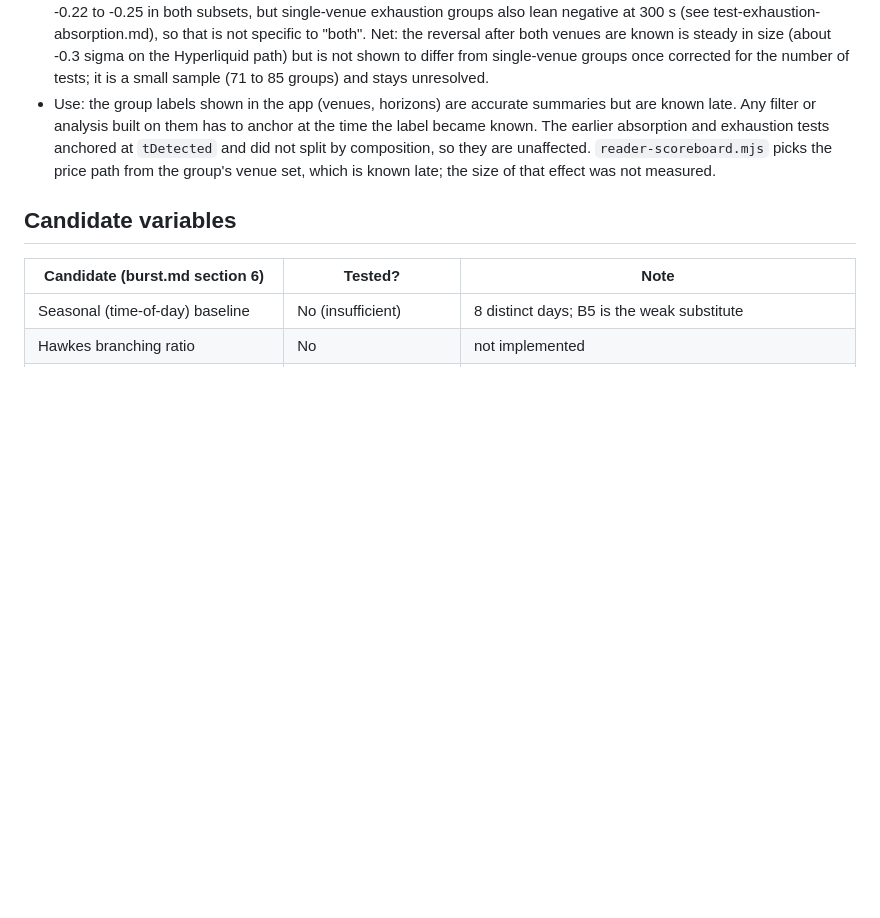
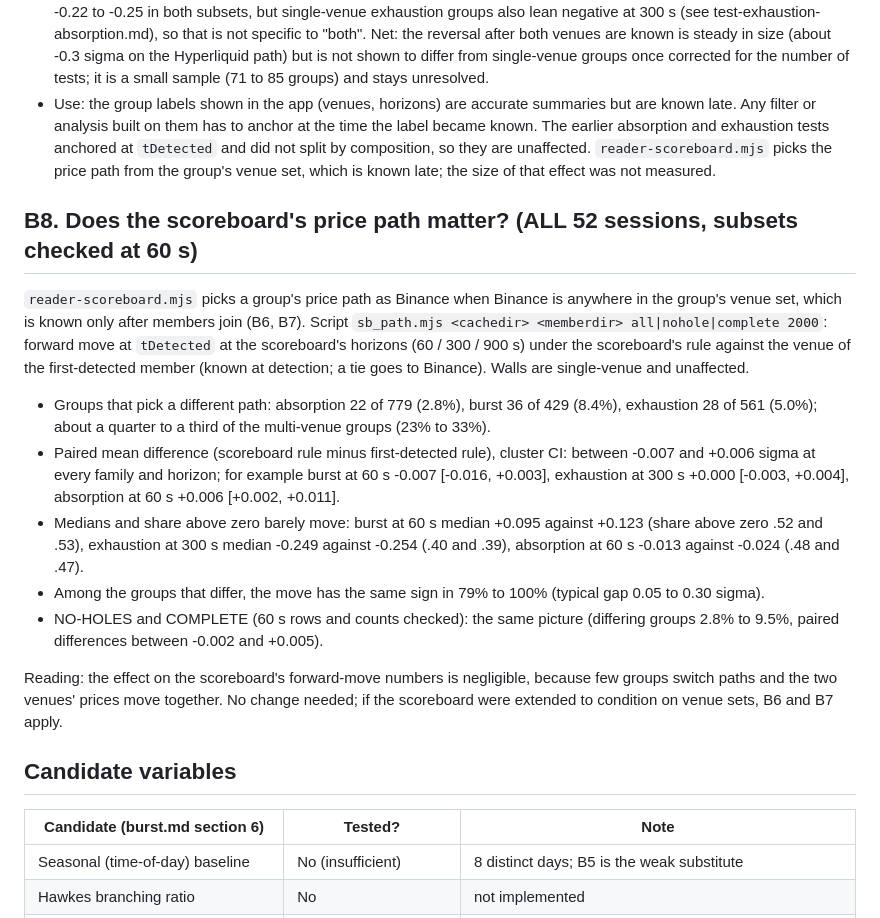
Before and after one commit to bandeiracaio/stream_visualizer, a Markdown page: .scratch/reader-research/test-burst.md, the part around the change. Drawn GitHub-style; blank space fills up the shorter version.

Commit message:
test-burst.md: the scoreboard's price-path rule changes its forward-move numbers by under 0.01 sigma
Co-Authored-By: Claude Sonnet 5.5 <noreply@anthropic.com>

```diff
--- a/.scratch/reader-research/test-burst.md
+++ b/.scratch/reader-research/test-burst.md
@@ -88,6 +88,17 @@ Reading (lead, not proof):
 - Exhaustion venues on the other subsets (NO-HOLES 73 both-venue groups, COMPLETE 71): the lead keeps its sign and weakens. "Both" groups anchored at 10 s on the Hyperliquid path: -0.320 [-0.515, -0.179] and -0.309 [-0.537, -0.155] (ALL -0.325); on the Binance path -0.151 [-0.359, +0.024] and -0.138 [-0.345, +0.040] (the interval now includes 0; ALL [-0.343, -0.011]). Both minus Binance-only, Hyperliquid path, 10 s: -0.343 [-0.622, -0.128] raw p .031, Holm .50 (NO-HOLES) and -0.323 [-0.630, -0.107] raw p .043, Holm .70 (COMPLETE) against raw p .010, Holm .16 in ALL; matched control the same (Holm .51 and .60). Both minus Hyperliquid-only: -0.149 and -0.133, intervals include 0. Unanchored contrasts (kept at `tDetected`) are null (-0.07 to +0.17, intervals include 0). At 300 s the anchored "both" mean is about -0.22 to -0.25 in both subsets, but single-venue exhaustion groups also lean negative at 300 s (see test-exhaustion-absorption.md), so that is not specific to "both". Net: the reversal after both venues are known is steady in size (about -0.3 sigma on the Hyperliquid path) but is not shown to differ from single-venue groups once corrected for the number of tests; it is a small sample (71 to 85 groups) and stays unresolved.
 - Use: the group labels shown in the app (venues, horizons) are accurate summaries but are known late. Any filter or analysis built on them has to anchor at the time the label became known. The earlier absorption and exhaustion tests anchored at `tDetected` and did not split by composition, so they are unaffected. `reader-scoreboard.mjs` picks the price path from the group's venue set, which is known late; the size of that effect was not measured.
 
+## B8. Does the scoreboard's price path matter? (ALL 52 sessions, subsets checked at 60 s)
+`reader-scoreboard.mjs` picks a group's price path as Binance when Binance is anywhere in the group's venue set, which is known only after members join (B6, B7). Script `sb_path.mjs <cachedir> <memberdir> all|nohole|complete 2000`: forward move at `tDetected` at the scoreboard's horizons (60 / 300 / 900 s) under the scoreboard's rule against the venue of the first-detected member (known at detection; a tie goes to Binance). Walls are single-venue and unaffected.
+
+- Groups that pick a different path: absorption 22 of 779 (2.8%), burst 36 of 429 (8.4%), exhaustion 28 of 561 (5.0%); about a quarter to a third of the multi-venue groups (23% to 33%).
+- Paired mean difference (scoreboard rule minus first-detected rule), cluster CI: between -0.007 and +0.006 sigma at every family and horizon; for example burst at 60 s -0.007 [-0.016, +0.003], exhaustion at 300 s +0.000 [-0.003, +0.004], absorption at 60 s +0.006 [+0.002, +0.011].
+- Medians and share above zero barely move: burst at 60 s median +0.095 against +0.123 (share above zero .52 and .53), exhaustion at 300 s median -0.249 against -0.254 (.40 and .39), absorption at 60 s -0.013 against -0.024 (.48 and .47).
+- Among the groups that differ, the move has the same sign in 79% to 100% (typical gap 0.05 to 0.30 sigma).
+- NO-HOLES and COMPLETE (60 s rows and counts checked): the same picture (differing groups 2.8% to 9.5%, paired differences between -0.002 and +0.005).
+
+Reading: the effect on the scoreboard's forward-move numbers is negligible, because few groups switch paths and the two venues' prices move together. No change needed; if the scoreboard were extended to condition on venue sets, B6 and B7 apply.
+
 ## Candidate variables
 | Candidate (burst.md section 6) | Tested? | Note |
 |---|---|---|
```
